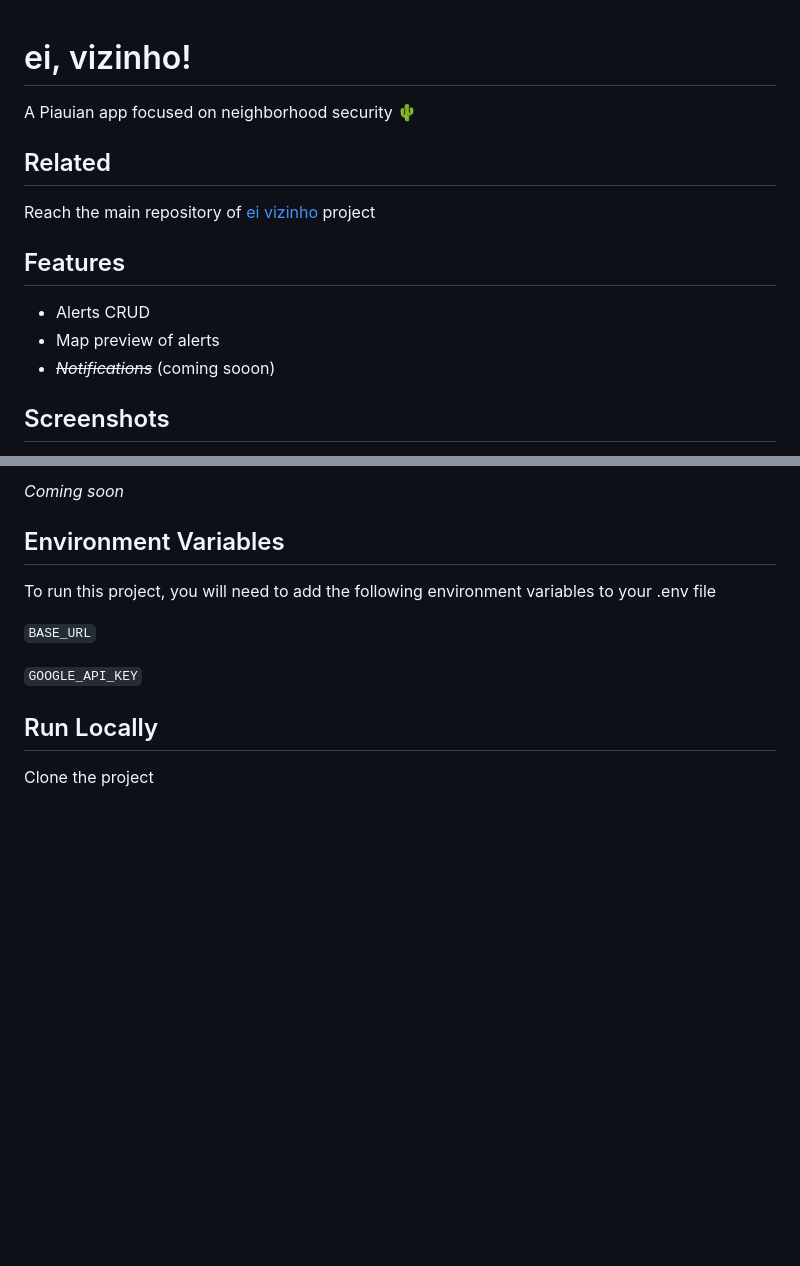
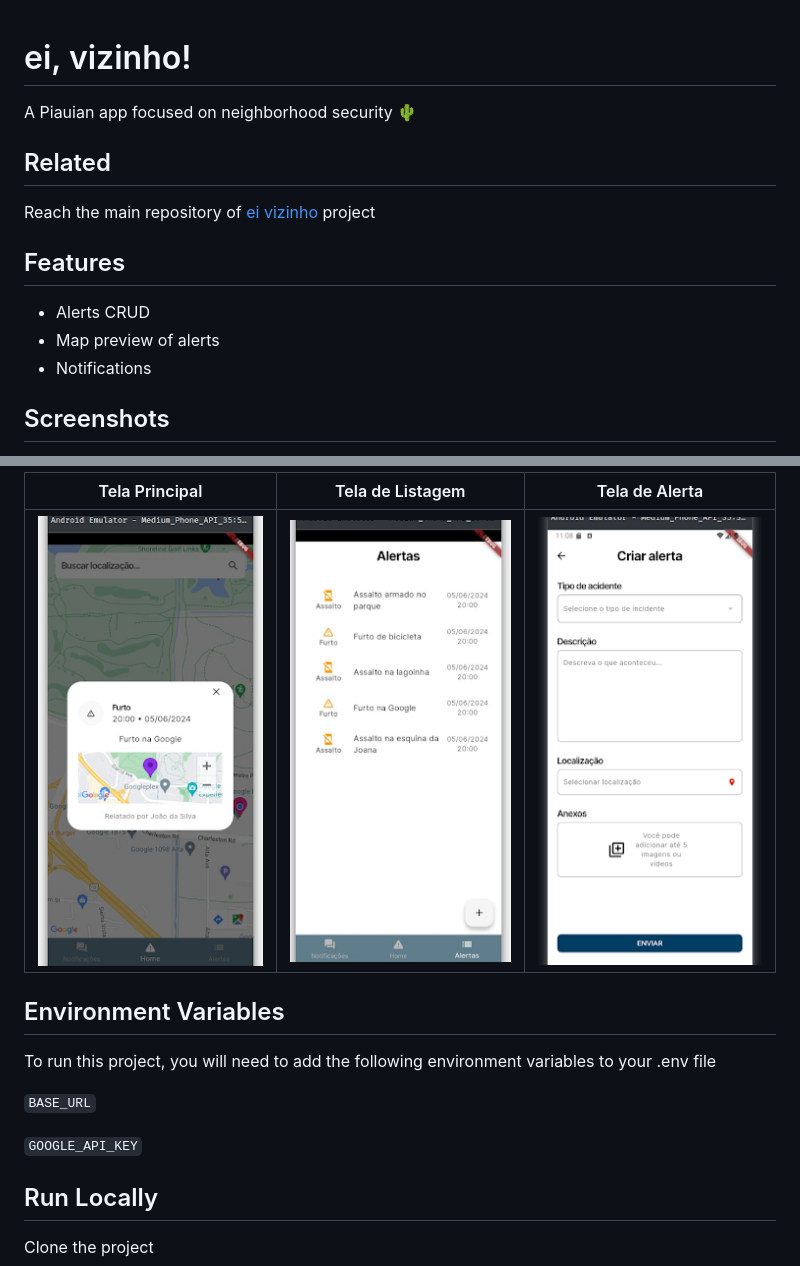
Before and after one commit to msruan/eivizinho-app, a Markdown page: README.md, 2 parts joined by grey strips. GitHub-like rendering; pictures changed too: docs/screenshoots/alerts_screen.png (added), docs/screenshoots/create_screen.png (added), docs/screenshoots/details_screen.png (added); blank space fills up the shorter version.

Commit message:
docs: add screenshoots to README

```diff
--- a/README.md
+++ b/README.md
@@ -1,17 +1,15 @@
-
 # ei, vizinho!
 
 A Piauian app focused on neighborhood security 🌵
+
 ## Related
 
 Reach the main repository of [ei vizinho](https://github.com/liviaalves00/Engenharia-de-Software-III) project
-
 
 ## Features
 
 - Alerts CRUD
 - Map preview of alerts
-- _~~Notifications~~_ (coming sooon)
-
+- Notifications
 
 ## Screenshots
@@ -20,5 +16,8 @@ Reach the main repository of [ei vizinho](https://github.com/liviaalves00/Engenh
 
-_Coming soon_
+| Tela Principal                                 | Tela de Listagem                              | Tela de Alerta                                |
+| ---------------------------------------------- | --------------------------------------------- | --------------------------------------------- |
+| ![Tela1](docs/screenshoots/details_screen.png) | ![Tela2](docs/screenshoots/alerts_screen.png) | ![Tela3](docs/screenshoots/create_screen.png) |
+
 ## Environment Variables
 
 To run this project, you will need to add the following environment variables to your .env file
@@ -26,6 +25,7 @@ To run this project, you will need to add the following environment variables to
 `BASE_URL`
 
 `GOOGLE_API_KEY`
+
 ## Run Locally
 
 Clone the project
```
Also changed, not shown: other parts of README.md (+0 -3 lines).
